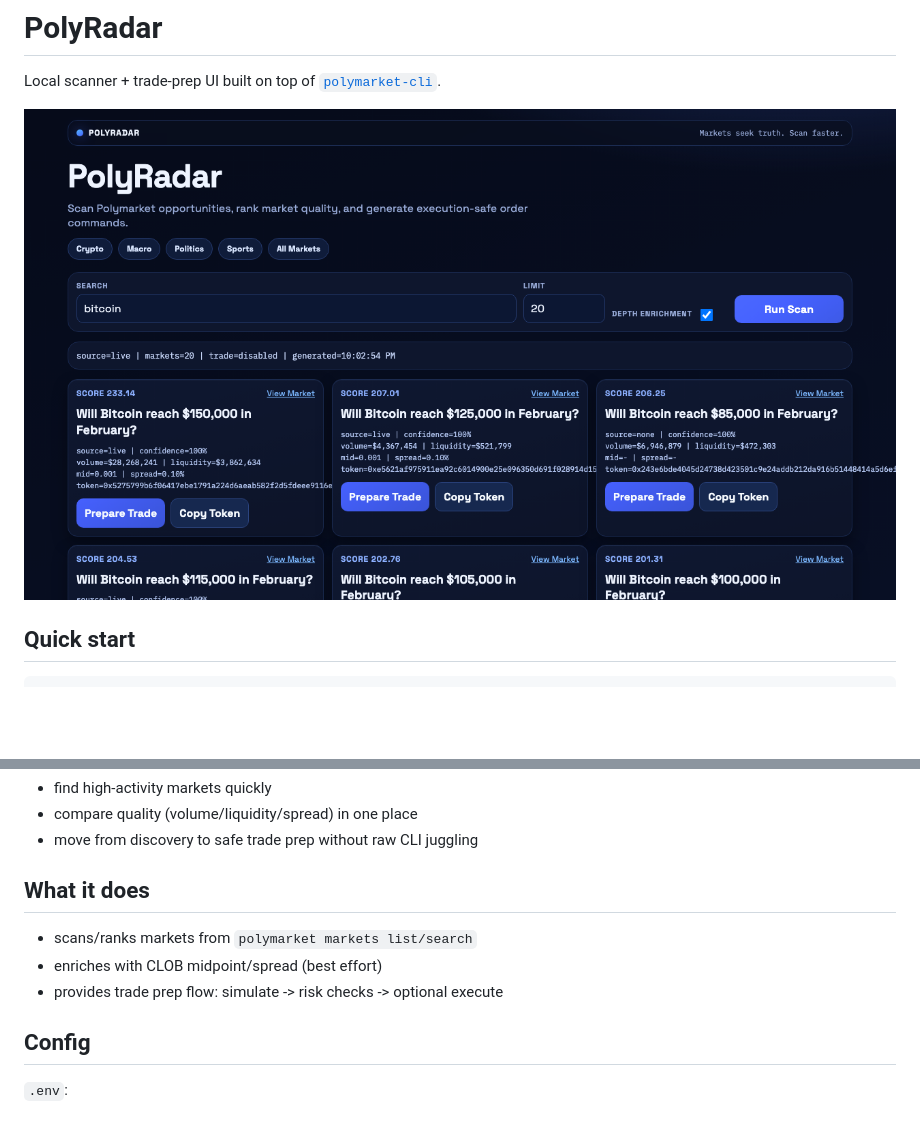
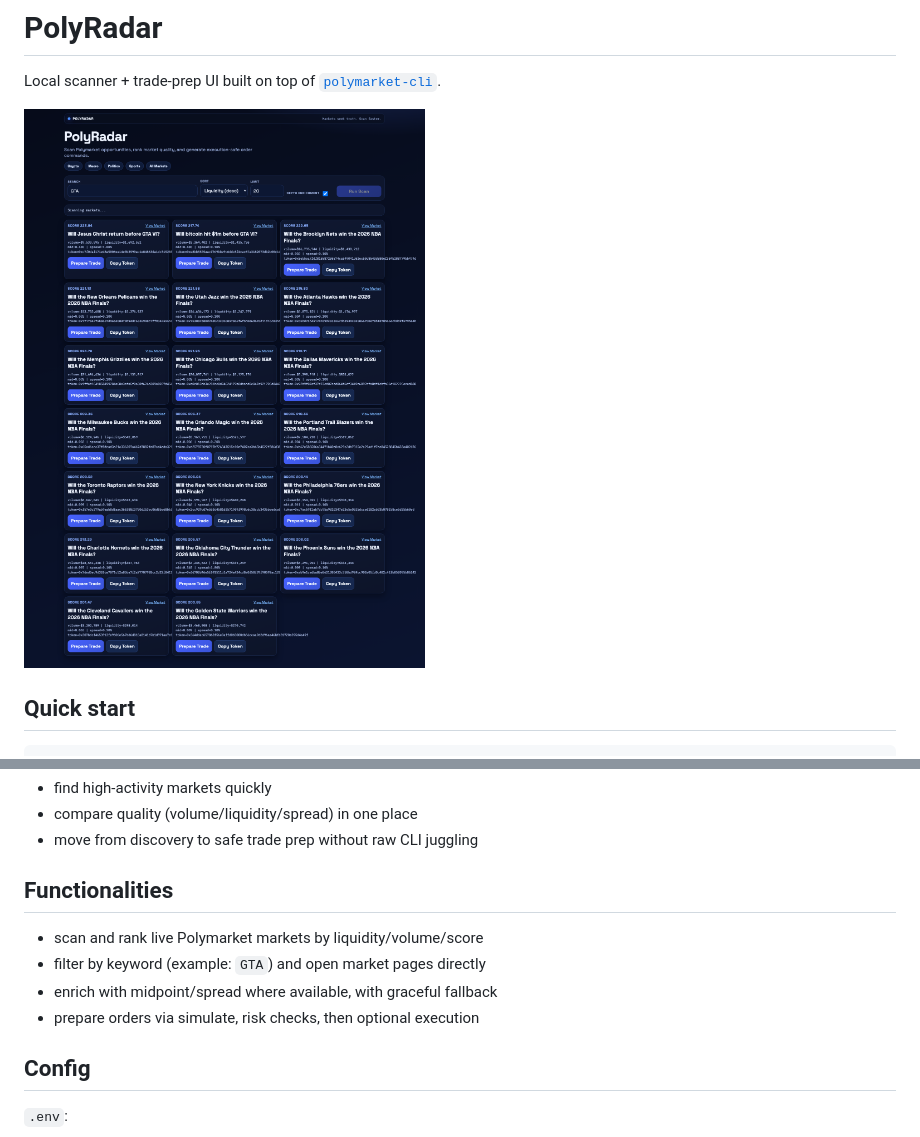
Before and after one commit to fredLuv/polyradar, a Markdown page: README.md, 2 parts joined by grey strips. Rendered like a GitHub page; pictures changed too: docs/polyradar-gta-latest.png (added); blank space fills up the shorter version.

Commit message:
Update README with GTA screenshot and concise functionalities

```diff
--- a/README.md
+++ b/README.md
@@ -2,7 +2,7 @@
 
 Local scanner + trade-prep UI built on top of [`polymarket-cli`](https://github.com/Polymarket/polymarket-cli).
 
-![PolyRadar themed bitcoin scan](docs/polyradar-theme-bitcoin.png)
+![PolyRadar GTA scan](docs/polyradar-gta-latest.png)
 
 ## Quick start
 
@@ -23,11 +23,12 @@ Polymarket has many fast-moving markets. PolyRadar helps you:
 - compare quality (volume/liquidity/spread) in one place
 - move from discovery to safe trade prep without raw CLI juggling
 
-## What it does
+## Functionalities
 
-- scans/ranks markets from `polymarket markets list/search`
-- enriches with CLOB midpoint/spread (best effort)
-- provides trade prep flow: simulate -> risk checks -> optional execute
+- scan and rank live Polymarket markets by liquidity/volume/score
+- filter by keyword (example: `GTA`) and open market pages directly
+- enrich with midpoint/spread where available, with graceful fallback
+- prepare orders via simulate, risk checks, then optional execution
 
 ## Config
 
```
